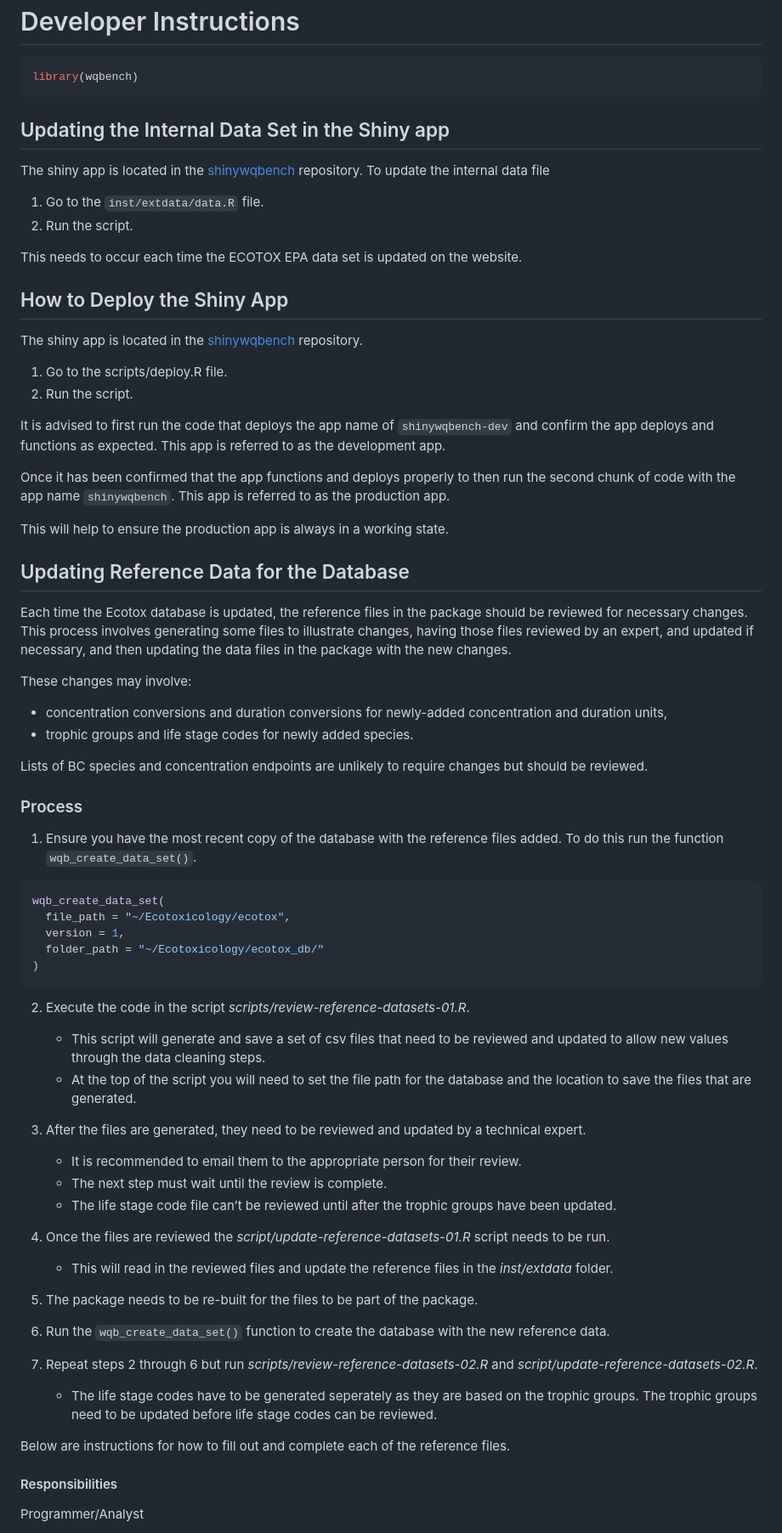
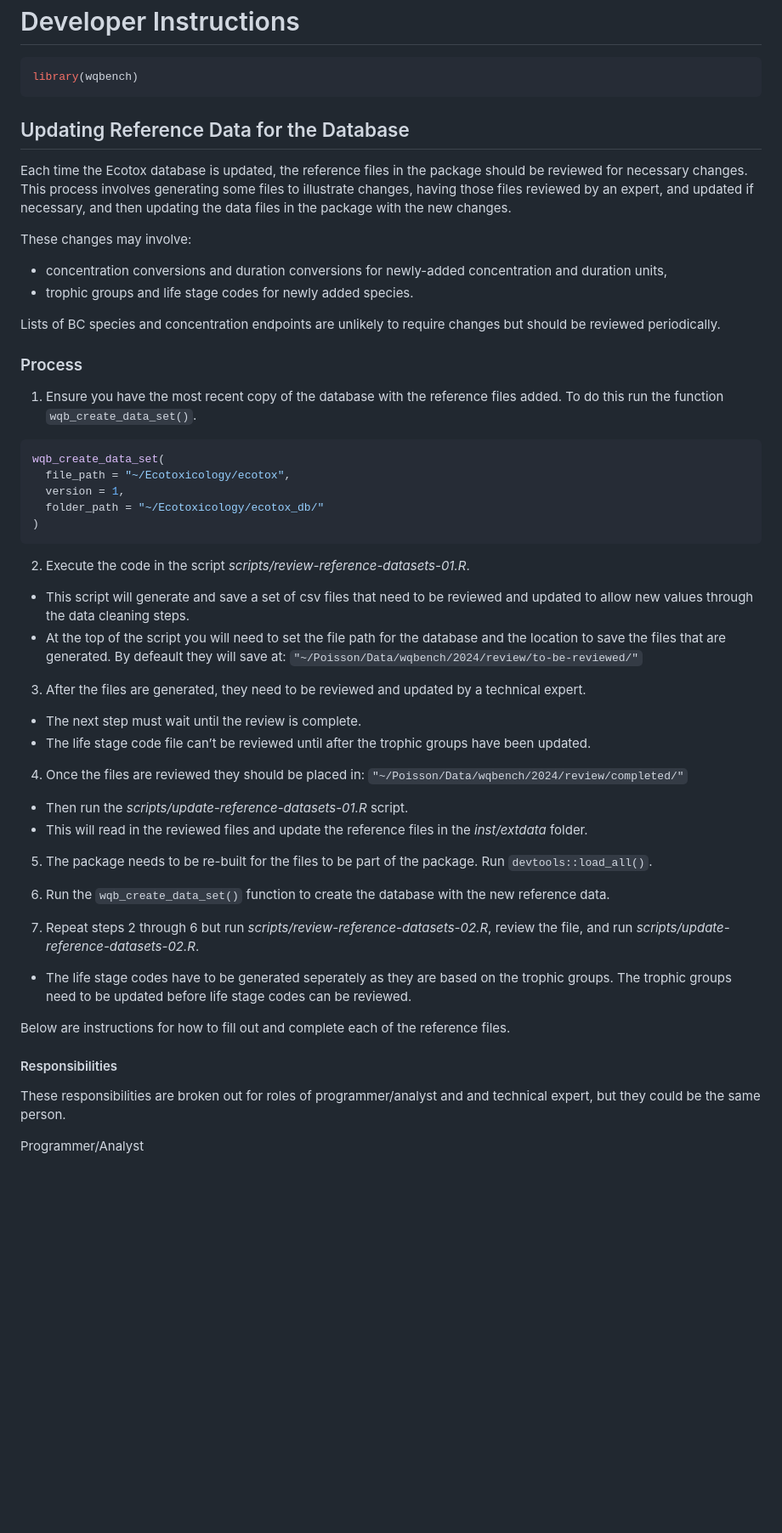
Before and after one commit to bcgov/wqbench, a Markdown page: vignettes/Developer-instructions.md, the part around one of its changes. Shown at 85% size. Drawn GitHub-style; blank space fills up the shorter version.

````diff
--- a/vignettes/Developer-instructions.md
+++ b/vignettes/Developer-instructions.md
@@ -10,37 +10,6 @@ rmarkdown::github_document:
 ``` r
 library(wqbench)
 ```
-
-## Updating the Internal Data Set in the Shiny app
-
-The shiny app is located in the
-[shinywqbench](https://github.com/bcgov/shinywqbench) repository. To
-update the internal data file
-
-1.  Go to the `inst/extdata/data.R` file.
-2.  Run the script.
-
-This needs to occur each time the ECOTOX EPA data set is updated on the
-website.
-
-## How to Deploy the Shiny App
-
-The shiny app is located in the
-[shinywqbench](https://github.com/bcgov/shinywqbench) repository.
-
-1.  Go to the scripts/deploy.R file.
-2.  Run the script.
-
-It is advised to first run the code that deploys the app name of
-`shinywqbench-dev` and confirm the app deploys and functions as
-expected. This app is referred to as the development app.
-
-Once it has been confirmed that the app functions and deploys properly
-to then run the second chunk of code with the app name `shinywqbench`.
-This app is referred to as the production app.
-
-This will help to ensure the production app is always in a working
-state.
 
 ## Updating Reference Data for the Database
 
@@ -57,7 +26,7 @@ These changes may involve:
 - trophic groups and life stage codes for newly added species.
 
 Lists of BC species and concentration endpoints are unlikely to require
-changes but should be reviewed.
+changes but should be reviewed periodically.
 
 ### Process
 
@@ -76,46 +45,49 @@ wqb_create_data_set(
 2.  Execute the code in the script
     *scripts/review-reference-datasets-01.R*.
 
-    - This script will generate and save a set of csv files that need to
-      be reviewed and updated to allow new values through the data
-      cleaning steps.
-    - At the top of the script you will need to set the file path for
-      the database and the location to save the files that are
-      generated.
+- This script will generate and save a set of csv files that need to be
+  reviewed and updated to allow new values through the data cleaning
+  steps.
+- At the top of the script you will need to set the file path for the
+  database and the location to save the files that are generated. By
+  defeault they will save at:
+  `"~/Poisson/Data/wqbench/2024/review/to-be-reviewed/"`
 
 3.  After the files are generated, they need to be reviewed and updated
     by a technical expert.
 
-    - It is recommended to email them to the appropriate person for
-      their review.
-    - The next step must wait until the review is complete.
-    - The life stage code file can’t be reviewed until after the trophic
-      groups have been updated.
+- The next step must wait until the review is complete.
+- The life stage code file can’t be reviewed until after the trophic
+  groups have been updated.
 
-4.  Once the files are reviewed the
-    *script/update-reference-datasets-01.R* script needs to be run.
+4.  Once the files are reviewed they should be placed in:
+    `"~/Poisson/Data/wqbench/2024/review/completed/"`
 
-    - This will read in the reviewed files and update the reference
-      files in the *inst/extdata* folder.
+- Then run the *scripts/update-reference-datasets-01.R* script.
+- This will read in the reviewed files and update the reference files in
+  the *inst/extdata* folder.
 
 5.  The package needs to be re-built for the files to be part of the
-    package.
+    package. Run `devtools::load_all()`.
 
 6.  Run the `wqb_create_data_set()` function to create the database with
     the new reference data.
 
 7.  Repeat steps 2 through 6 but run
-    *scripts/review-reference-datasets-02.R* and
-    *script/update-reference-datasets-02.R*.
+    *scripts/review-reference-datasets-02.R*, review the file, and run
+    *scripts/update-reference-datasets-02.R*.
 
-    - The life stage codes have to be generated seperately as they are
-      based on the trophic groups. The trophic groups need to be updated
-      before life stage codes can be reviewed.
+- The life stage codes have to be generated seperately as they are based
+  on the trophic groups. The trophic groups need to be updated before
+  life stage codes can be reviewed.
 
 Below are instructions for how to fill out and complete each of the
 reference files.
 
 #### Responsibilities
+
+These responsibilities are broken out for roles of programmer/analyst
+and and technical expert, but they could be the same person.
 
 Programmer/Analyst
 
````
Also changed, not shown: other parts of vignettes/Developer-instructions.md (+39 -40 lines), README.md (+15 -1 lines).
